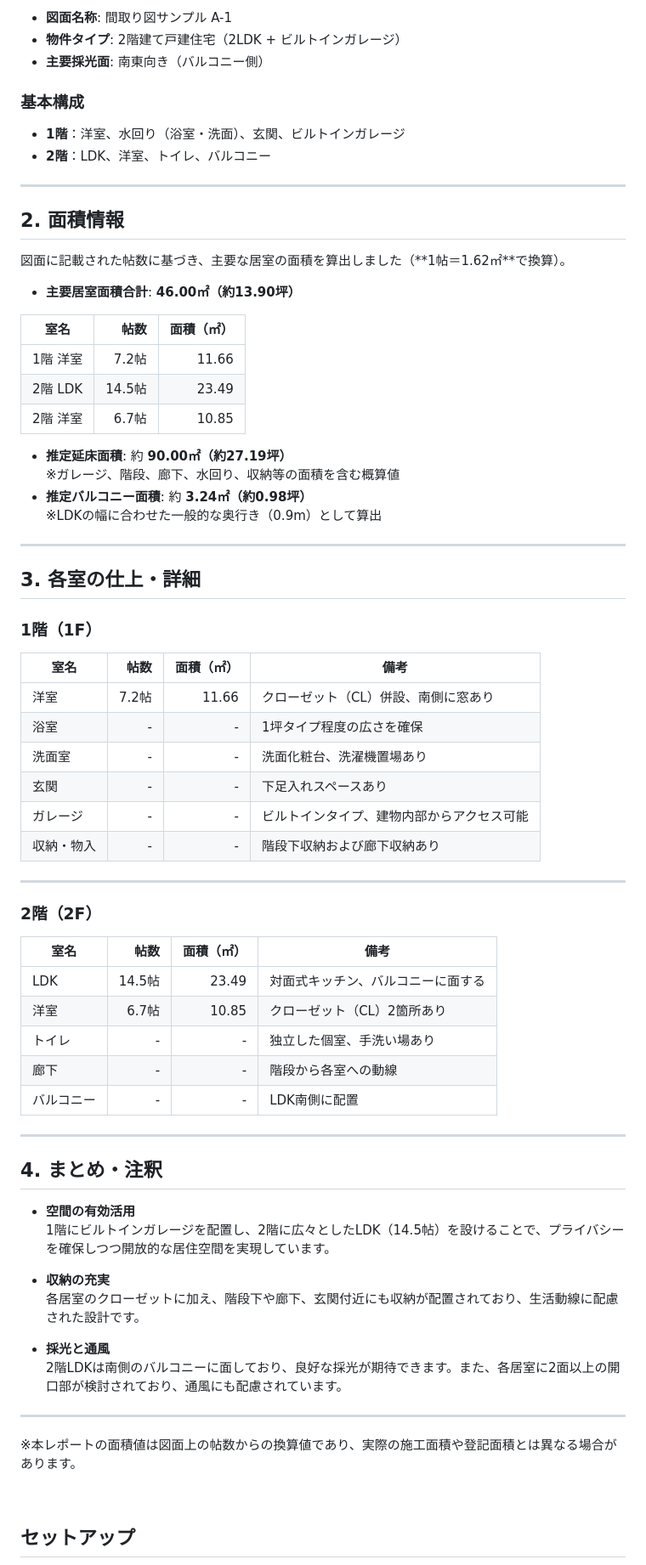
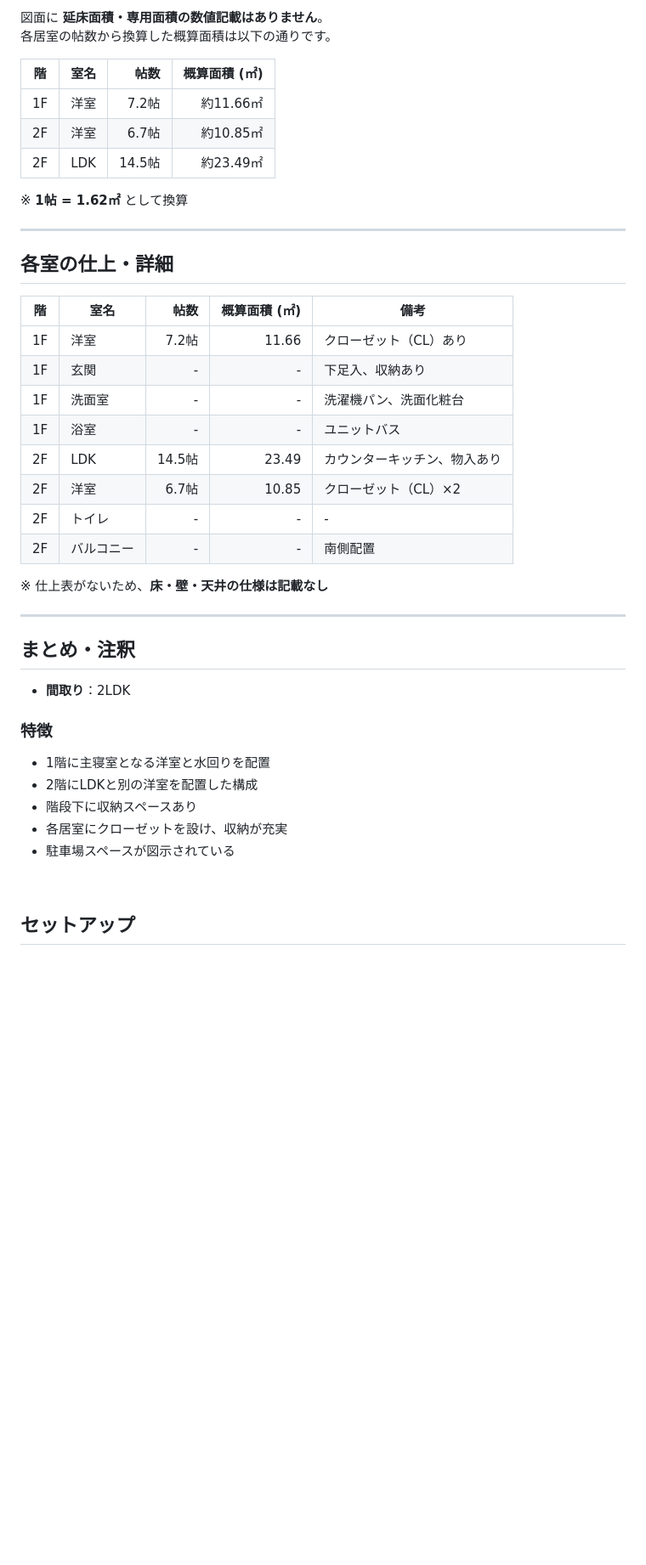
Before and after one commit to hayashi-antas/plan2table, a Markdown page: README.md, the part around one of its changes. Shown at 85% size. Rendered like a GitHub page; folded sections open; blank space fills up the shorter version.

```diff
--- a/README.md
+++ b/README.md
@@ -300,74 +282,45 @@ plan2table/
 
-- **図面名称**: 間取り図サンプル A-1
-- **物件タイプ**: 2階建て戸建住宅（2LDK + ビルトインガレージ）
-- **主要採光面**: 南東向き（バルコニー側）
+図面に **延床面積・専用面積の数値記載はありません**。
+各居室の帖数から換算した概算面積は以下の通りです。
 
-### 基本構成
-- **1階**：洋室、水回り（浴室・洗面）、玄関、ビルトインガレージ
-- **2階**：LDK、洋室、トイレ、バルコニー
+| 階 | 室名 | 帖数 | 概算面積 (㎡) |
+|---|---|---:|---:|
+| 1F | 洋室 | 7.2帖 | 約11.66㎡ |
+| 2F | 洋室 | 6.7帖 | 約10.85㎡ |
+| 2F | LDK | 14.5帖 | 約23.49㎡ |
+
+※ **1帖 = 1.62㎡** として換算
 
 ---
 
-## 2. 面積情報
+## 各室の仕上・詳細
 
-図面に記載された帖数に基づき、主要な居室の面積を算出しました（**1帖＝1.62㎡**で換算）。
+| 階 | 室名 | 帖数 | 概算面積 (㎡) | 備考 |
+|---|---|---:|---:|---|
+| 1F | 洋室 | 7.2帖 | 11.66 | クローゼット（CL）あり |
+| 1F | 玄関 | - | - | 下足入、収納あり |
+| 1F | 洗面室 | - | - | 洗濯機パン、洗面化粧台 |
+| 1F | 浴室 | - | - | ユニットバス |
+| 2F | LDK | 14.5帖 | 23.49 | カウンターキッチン、物入あり |
+| 2F | 洋室 | 6.7帖 | 10.85 | クローゼット（CL）×2 |
+| 2F | トイレ | - | - | - |
+| 2F | バルコニー | - | - | 南側配置 |
 
-- **主要居室面積合計**: **46.00㎡（約13.90坪）**
-
-| 室名 | 帖数 | 面積（㎡） |
-|---|---:|---:|
-| 1階 洋室 | 7.2帖 | 11.66 |
-| 2階 LDK | 14.5帖 | 23.49 |
-| 2階 洋室 | 6.7帖 | 10.85 |
-
-- **推定延床面積**: 約 **90.00㎡（約27.19坪）**
-  ※ガレージ、階段、廊下、水回り、収納等の面積を含む概算値
-- **推定バルコニー面積**: 約 **3.24㎡（約0.98坪）**
-  ※LDKの幅に合わせた一般的な奥行き（0.9m）として算出
+※ 仕上表がないため、**床・壁・天井の仕様は記載なし**
 
 ---
 
-## 3. 各室の仕上・詳細
+## まとめ・注釈
 
-### 1階（1F）
+- **間取り**：2LDK
 
-| 室名 | 帖数 | 面積（㎡） | 備考 |
-|---|---:|---:|---|
-| 洋室 | 7.2帖 | 11.66 | クローゼット（CL）併設、南側に窓あり |
-| 浴室 | - | - | 1坪タイプ程度の広さを確保 |
-| 洗面室 | - | - | 洗面化粧台、洗濯機置場あり |
-| 玄関 | - | - | 下足入れスペースあり |
-| ガレージ | - | - | ビルトインタイプ、建物内部からアクセス可能 |
-| 収納・物入 | - | - | 階段下収納および廊下収納あり |
+### 特徴
+- 1階に主寝室となる洋室と水回りを配置
+- 2階にLDKと別の洋室を配置した構成
+- 階段下に収納スペースあり
+- 各居室にクローゼットを設け、収納が充実
+- 駐車場スペースが図示されている
 
----
-
-### 2階（2F）
-
-| 室名 | 帖数 | 面積（㎡） | 備考 |
-|---|---:|---:|---|
-| LDK | 14.5帖 | 23.49 | 対面式キッチン、バルコニーに面する |
-| 洋室 | 6.7帖 | 10.85 | クローゼット（CL）2箇所あり |
-| トイレ | - | - | 独立した個室、手洗い場あり |
-| 廊下 | - | - | 階段から各室への動線 |
-| バルコニー | - | - | LDK南側に配置 |
-
----
-
-## 4. まとめ・注釈
-
-- **空間の有効活用**
-  1階にビルトインガレージを配置し、2階に広々としたLDK（14.5帖）を設けることで、プライバシーを確保しつつ開放的な居住空間を実現しています。
-
-- **収納の充実**
-  各居室のクローゼットに加え、階段下や廊下、玄関付近にも収納が配置されており、生活動線に配慮された設計です。
-
-- **採光と通風**
-  2階LDKは南側のバルコニーに面しており、良好な採光が期待できます。また、各居室に2面以上の開口部が検討されており、通風にも配慮されています。
-
----
-
-※本レポートの面積値は図面上の帖数からの換算値であり、実際の施工面積や登記面積とは異なる場合があります。
 
 </details>
 
```
Also changed, not shown: other parts of README.md (+44 -62 lines).
